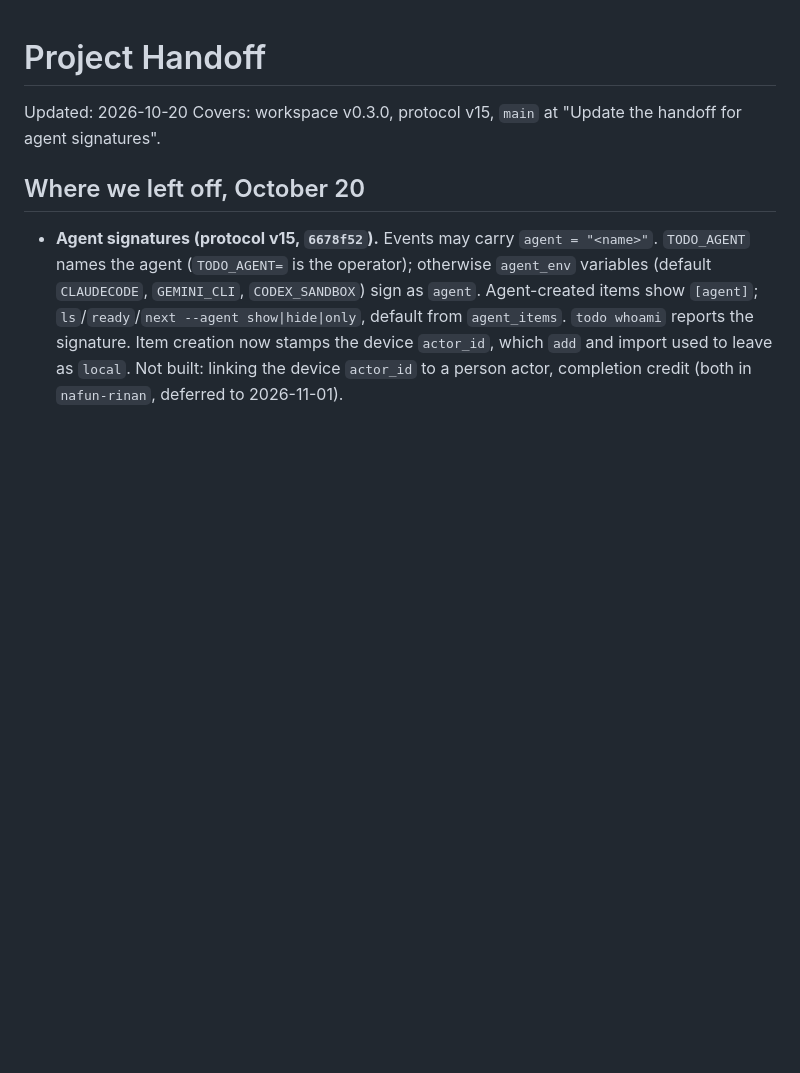
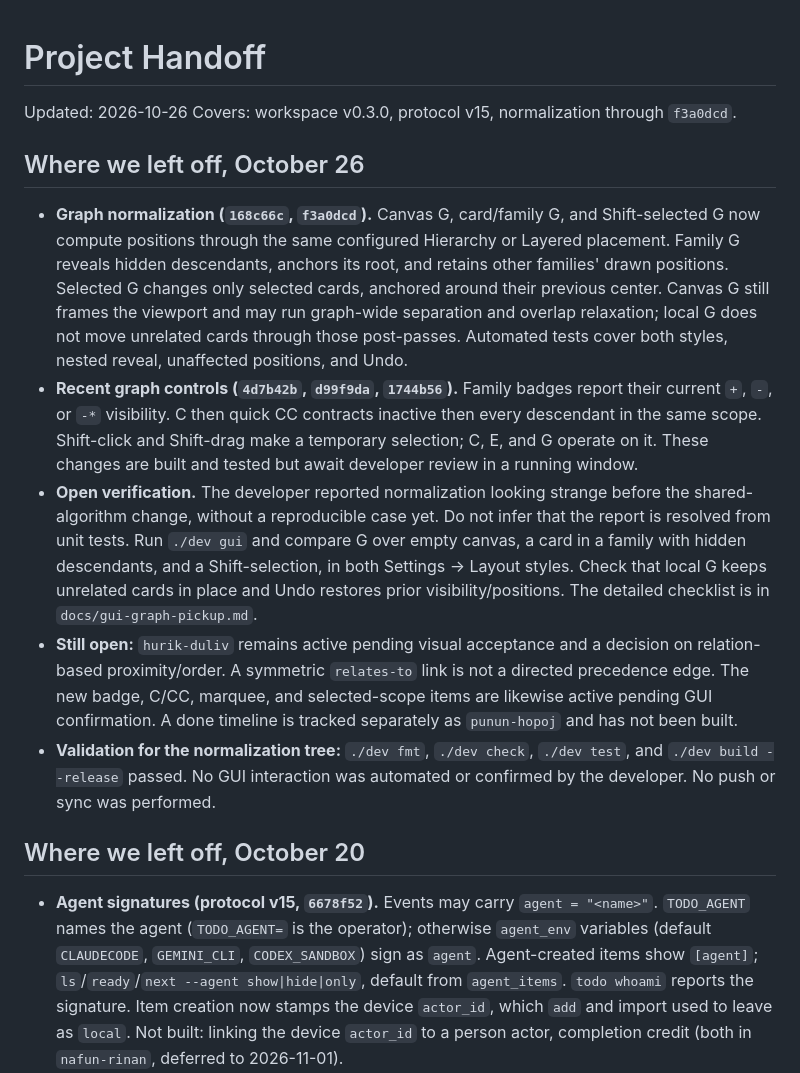
Before and after one commit to Qu1ncyRy4n/todo_app_project, a Markdown page: docs/handoff.md, the part around the change. GitHub-like rendering; blank space fills up the shorter version.

Commit message:
Update normalization handoff

```diff
--- a/docs/handoff.md
+++ b/docs/handoff.md
@@ -1,8 +1,38 @@
 # Project Handoff
 
-Updated: 2026-10-20
-Covers: workspace v0.3.0, protocol v15, `main` at "Update the handoff for
-agent signatures".
+Updated: 2026-10-26
+Covers: workspace v0.3.0, protocol v15, normalization through `f3a0dcd`.
+
+## Where we left off, October 26
+
+- **Graph normalization (`168c66c`, `f3a0dcd`).** Canvas G, card/family G,
+  and Shift-selected G now compute positions through the same configured
+  Hierarchy or Layered placement. Family G reveals hidden descendants, anchors
+  its root, and retains other families' drawn positions. Selected G changes
+  only selected cards, anchored around their previous center. Canvas G still
+  frames the viewport and may run graph-wide separation and overlap relaxation;
+  local G does not move unrelated cards through those post-passes. Automated
+  tests cover both styles, nested reveal, unaffected positions, and Undo.
+- **Recent graph controls (`4d7b42b`, `d99f9da`, `1744b56`).** Family badges
+  report their current `+`, `-`, or `-*` visibility. C then quick CC contracts
+  inactive then every descendant in the same scope. Shift-click and Shift-drag
+  make a temporary selection; C, E, and G operate on it. These changes are
+  built and tested but await developer review in a running window.
+- **Open verification.** The developer reported normalization looking strange
+  before the shared-algorithm change, without a reproducible case yet. Do not
+  infer that the report is resolved from unit tests. Run `./dev gui` and compare
+  G over empty canvas, a card in a family with hidden descendants, and a
+  Shift-selection, in both Settings → Layout styles. Check that local G keeps
+  unrelated cards in place and Undo restores prior visibility/positions. The
+  detailed checklist is in `docs/gui-graph-pickup.md`.
+- **Still open:** `hurik-duliv` remains active pending visual acceptance and a
+  decision on relation-based proximity/order. A symmetric `relates-to` link is
+  not a directed precedence edge. The new badge, C/CC, marquee, and
+  selected-scope items are likewise active pending GUI confirmation. A done
+  timeline is tracked separately as `punun-hopoj` and has not been built.
+- **Validation for the normalization tree:** `./dev fmt`, `./dev check`,
+  `./dev test`, and `./dev build --release` passed. No GUI interaction was
+  automated or confirmed by the developer. No push or sync was performed.
 
 ## Where we left off, October 20
 
```
